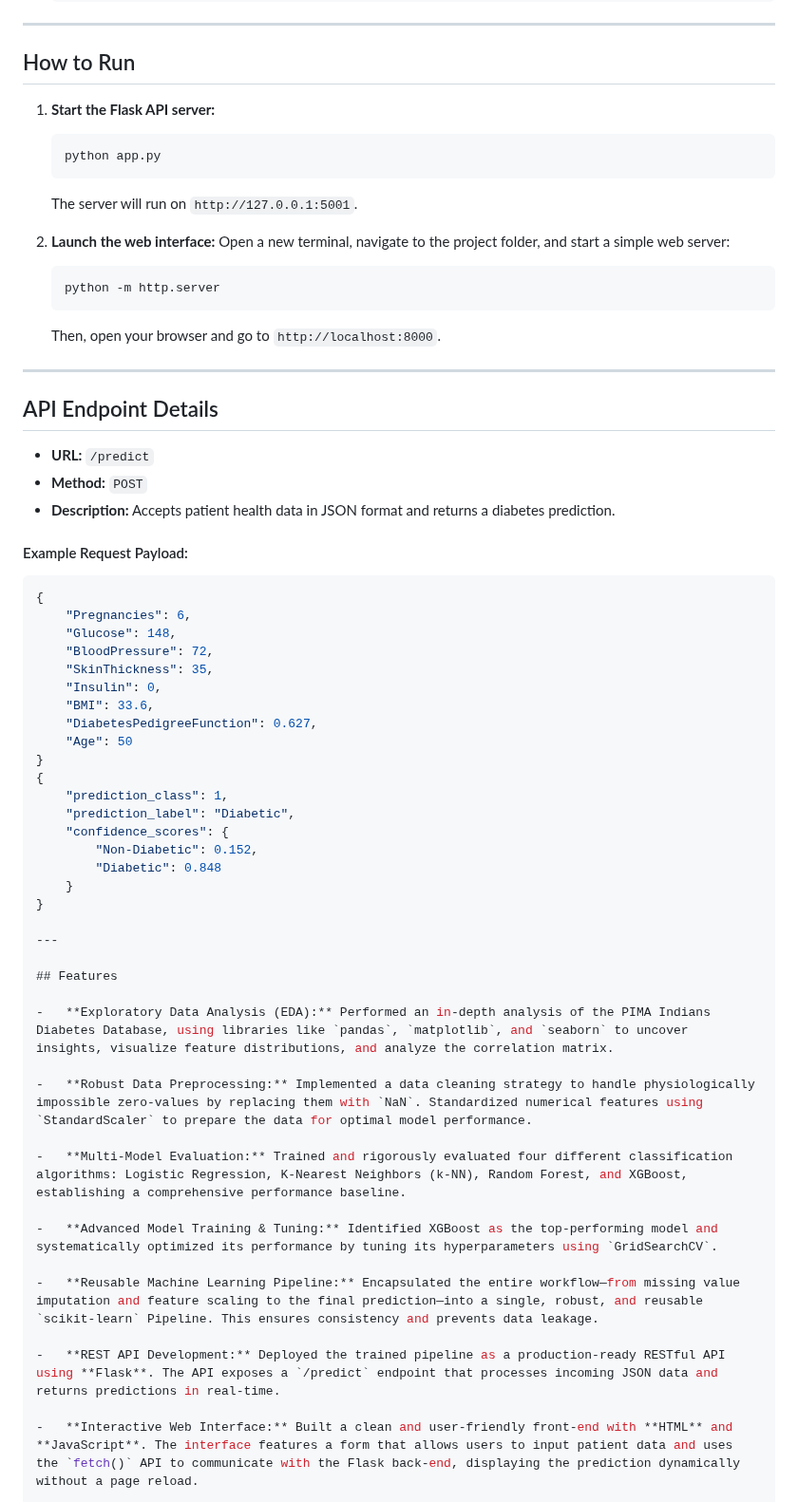
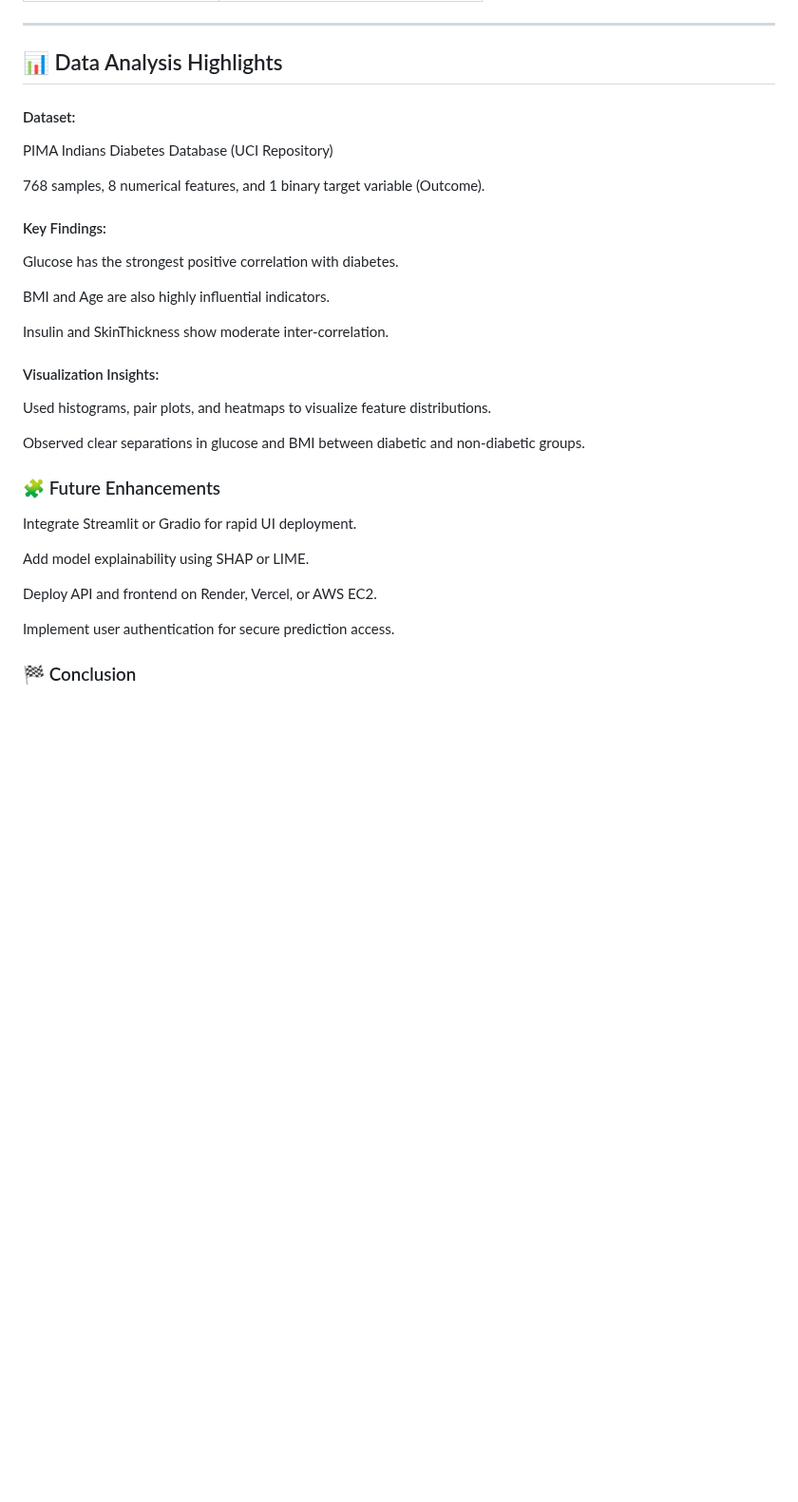
Before and after one commit to harsh2kum/diabetes-prediction-ML-project, a Markdown page: README.md, the part around one of its changes. Shown at 95% size. Drawn GitHub-style; blank space fills up the shorter version.

````diff
--- a/README.md
+++ b/README.md
@@ -52,65 +70,36 @@ To run this project locally, please follow these steps:
 
 ---
+## 📊 Data Analysis Highlights
 
-## How to Run
+#### Dataset:
 
-1.  **Start the Flask API server:**
-    ```bash
-    python app.py
-    ```
-    The server will run on `http://127.0.0.1:5001`.
+PIMA Indians Diabetes Database (UCI Repository)
 
-2.  **Launch the web interface:**
-    Open a new terminal, navigate to the project folder, and start a simple web server:
-    ```bash
-    python -m http.server
-    ```
-    Then, open your browser and go to `http://localhost:8000`.
+768 samples, 8 numerical features, and 1 binary target variable (Outcome).
 
----
+#### Key Findings:
 
-## API Endpoint Details
+Glucose has the strongest positive correlation with diabetes.
 
--   **URL:** `/predict`
--   **Method:** `POST`
--   **Description:** Accepts patient health data in JSON format and returns a diabetes prediction.
+BMI and Age are also highly influential indicators.
 
-#### Example Request Payload:
-```json
-{
-    "Pregnancies": 6,
-    "Glucose": 148,
-    "BloodPressure": 72,
-    "SkinThickness": 35,
-    "Insulin": 0,
-    "BMI": 33.6,
-    "DiabetesPedigreeFunction": 0.627,
-    "Age": 50
-}
-{
-    "prediction_class": 1,
-    "prediction_label": "Diabetic",
-    "confidence_scores": {
-        "Non-Diabetic": 0.152,
-        "Diabetic": 0.848
-    }
-}
+Insulin and SkinThickness show moderate inter-correlation.
 
----
+#### Visualization Insights:
 
-## Features
+Used histograms, pair plots, and heatmaps to visualize feature distributions.
 
--   **Exploratory Data Analysis (EDA):** Performed an in-depth analysis of the PIMA Indians Diabetes Database, using libraries like `pandas`, `matplotlib`, and `seaborn` to uncover insights, visualize feature distributions, and analyze the correlation matrix.
+Observed clear separations in glucose and BMI between diabetic and non-diabetic groups.
 
--   **Robust Data Preprocessing:** Implemented a data cleaning strategy to handle physiologically impossible zero-values by replacing them with `NaN`. Standardized numerical features using `StandardScaler` to prepare the data for optimal model performance.
+### 🧩 Future Enhancements
 
--   **Multi-Model Evaluation:** Trained and rigorously evaluated four different classification algorithms: Logistic Regression, K-Nearest Neighbors (k-NN), Random Forest, and XGBoost, establishing a comprehensive performance baseline.
+Integrate Streamlit or Gradio for rapid UI deployment.
 
--   **Advanced Model Training & Tuning:** Identified XGBoost as the top-performing model and systematically optimized its performance by tuning its hyperparameters using `GridSearchCV`.
+Add model explainability using SHAP or LIME.
 
--   **Reusable Machine Learning Pipeline:** Encapsulated the entire workflow—from missing value imputation and feature scaling to the final prediction—into a single, robust, and reusable `scikit-learn` Pipeline. This ensures consistency and prevents data leakage.
+Deploy API and frontend on Render, Vercel, or AWS EC2.
 
--   **REST API Development:** Deployed the trained pipeline as a production-ready RESTful API using **Flask**. The API exposes a `/predict` endpoint that processes incoming JSON data and returns predictions in real-time.
+Implement user authentication for secure prediction access.
 
--   **Interactive Web Interface:** Built a clean and user-friendly front-end with **HTML** and **JavaScript**. The interface features a form that allows users to input patient data and uses the `fetch()` API to communicate with the Flask back-end, displaying the prediction dynamically without a page reload.
+### 🏁 Conclusion
 
````
Also changed, not shown: other parts of README.md (+58 -164 lines).
